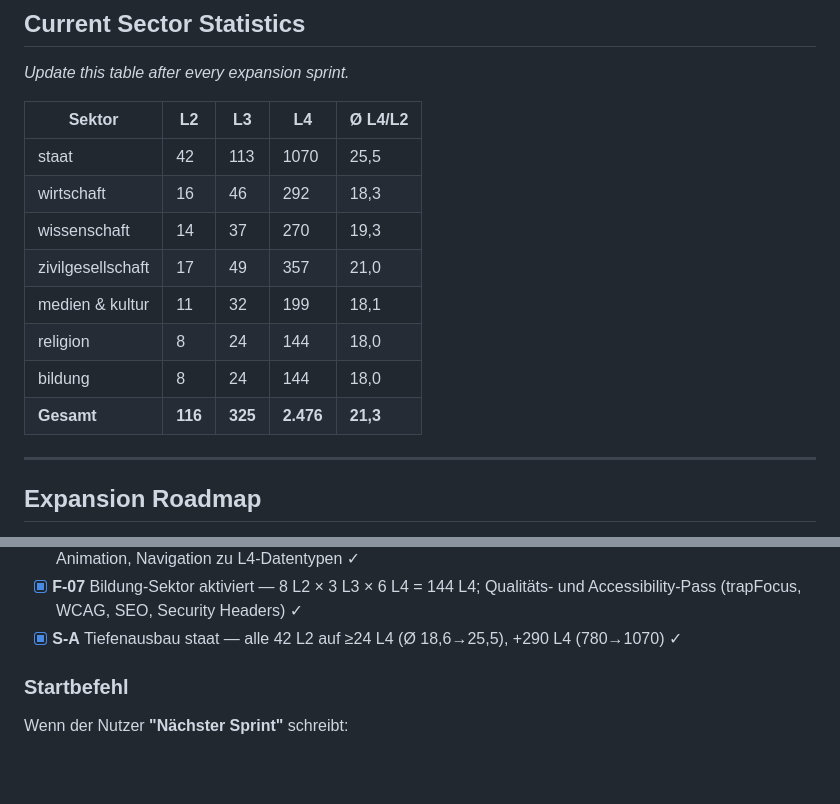
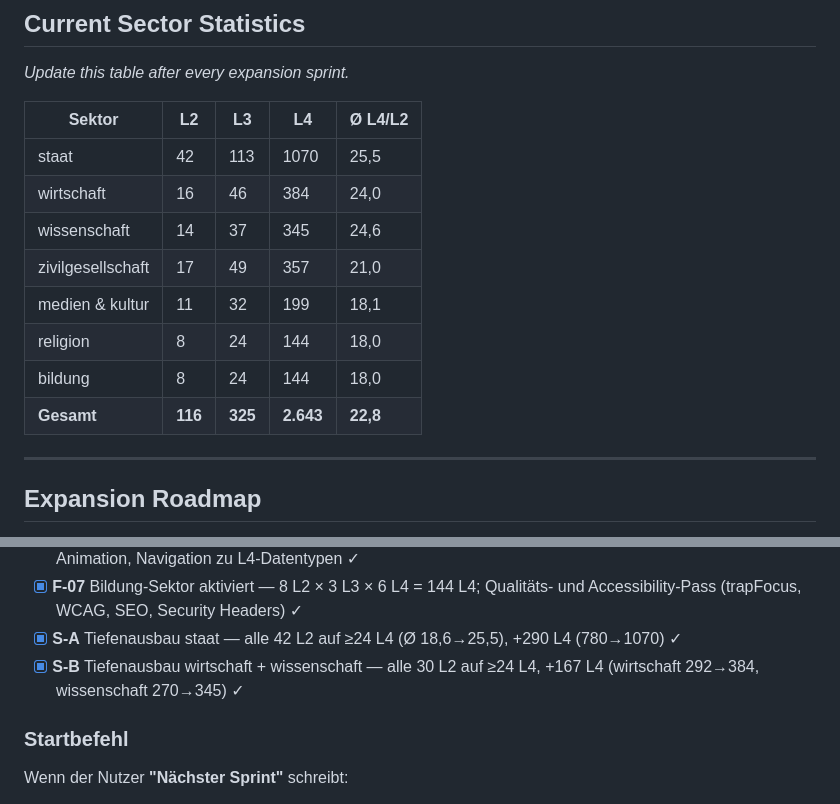
Before and after one commit to daimpad/datenatlas, a Markdown page: CLAUDE.md, 2 parts joined by grey strips. GitHub-like rendering; blank space fills up the shorter version.

Commit message:
Update CLAUDE.md: Sprint S-B abgeschlossen, Statistik aktualisiert
wirtschaft: 384 L4 (Ø 24,0), wissenschaft: 345 L4 (Ø 24,6), Gesamt: 2.643 L4

https://claude.ai/code/session_01HSfzUArLDQS2sFn8swQncq

```diff
--- a/CLAUDE.md
+++ b/CLAUDE.md
@@ -265,13 +265,13 @@ def d4(id, name, desc, op_cls, op_lbl, op_expl, th, ob, gr, fmts, li, rel, procs
 | Sektor | L2 | L3 | L4 | Ø L4/L2 |
 |--------|----|----|-----|---------|
 | staat | 42 | 113 | 1070 | 25,5 |
-| wirtschaft | 16 | 46 | 292 | 18,3 |
-| wissenschaft | 14 | 37 | 270 | 19,3 |
+| wirtschaft | 16 | 46 | 384 | 24,0 |
+| wissenschaft | 14 | 37 | 345 | 24,6 |
 | zivilgesellschaft | 17 | 49 | 357 | 21,0 |
 | medien & kultur | 11 | 32 | 199 | 18,1 |
 | religion | 8 | 24 | 144 | 18,0 |
 | bildung | 8 | 24 | 144 | 18,0 |
-| **Gesamt** | **116** | **325** | **2.476** | **21,3** |
+| **Gesamt** | **116** | **325** | **2.643** | **22,8** |
 
 ---
 
@@ -350,6 +350,7 @@ Sprint-Format (Features):
 - [x] **F-06** Cross-Sektor-Fusion-Generator — 12 Szenarien, Neo-Brutalism Button + Modal, Slot-Machine-Animation, Navigation zu L4-Datentypen ✓
 - [x] **F-07** Bildung-Sektor aktiviert — 8 L2 × 3 L3 × 6 L4 = 144 L4; Qualitäts- und Accessibility-Pass (trapFocus, WCAG, SEO, Security Headers) ✓
 - [x] **S-A** Tiefenausbau staat — alle 42 L2 auf ≥24 L4 (Ø 18,6→25,5), +290 L4 (780→1070) ✓
+- [x] **S-B** Tiefenausbau wirtschaft + wissenschaft — alle 30 L2 auf ≥24 L4, +167 L4 (wirtschaft 292→384, wissenschaft 270→345) ✓
 
 ### Startbefehl
 
```
